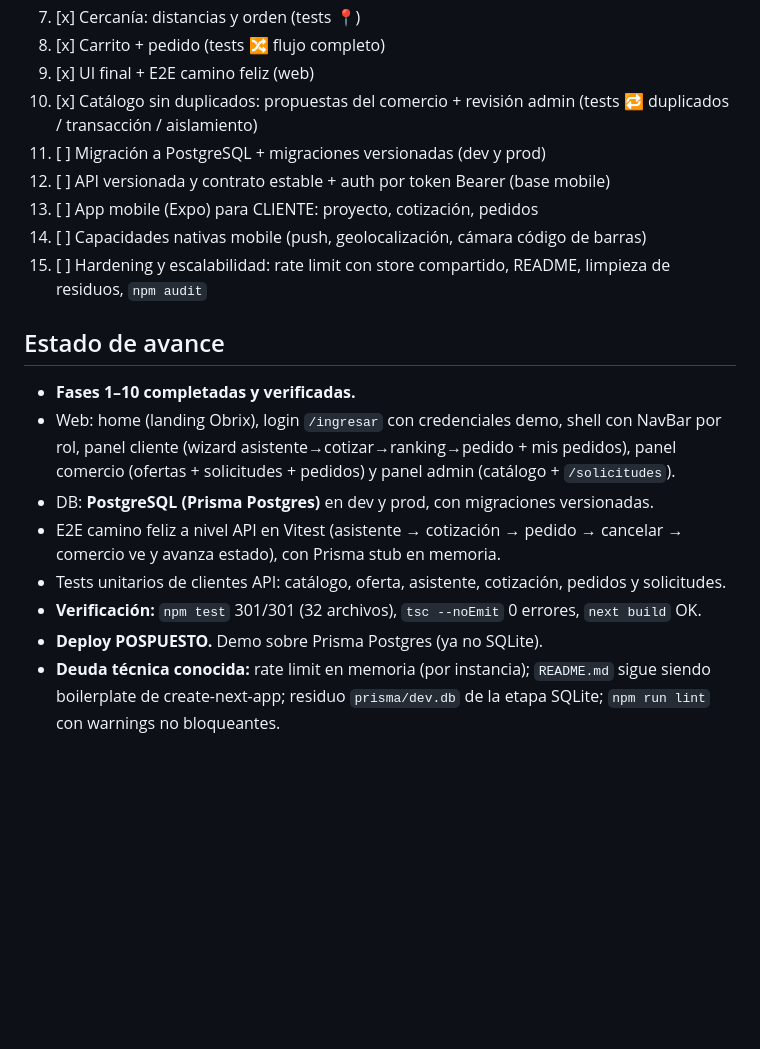
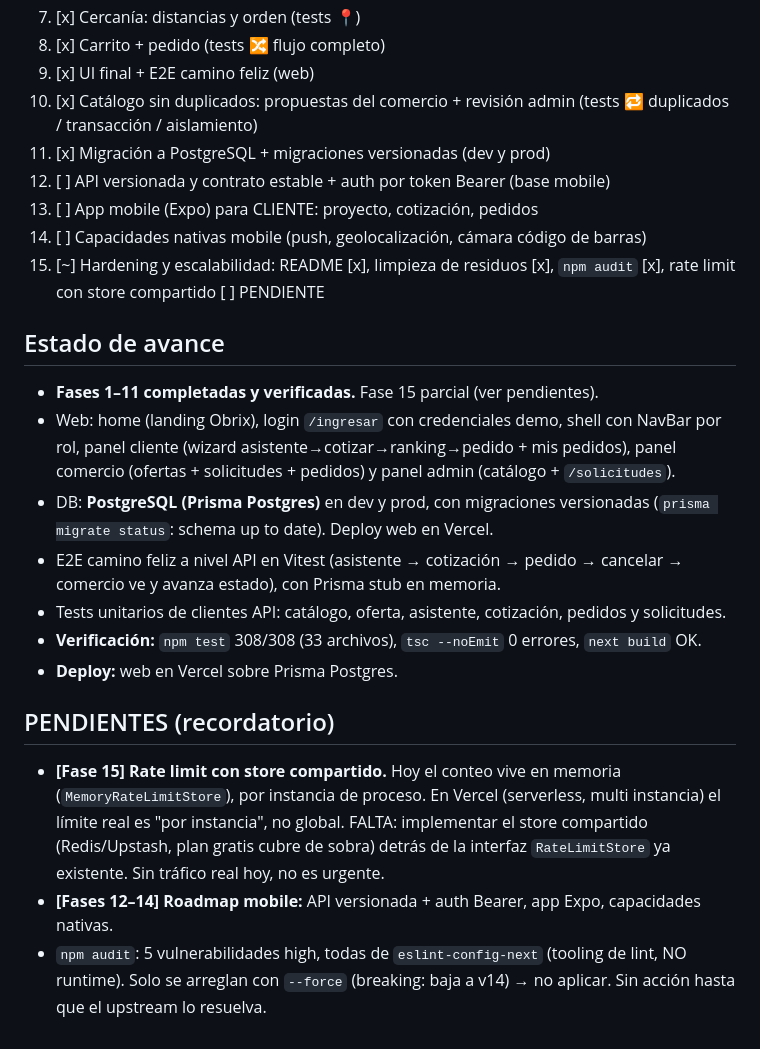
Before and after one commit to Eliasalen5/obrix, a Markdown page: PROMPT.md, the part around the change. GitHub-like rendering; blank space fills up the shorter version.

Commit message:
docs(fases): marca fase 11 hecha y 15 parcial + pendientes
- fase 11 (PostgreSQL + migraciones): verificada (migrate status up to date) -> [x]
- fase 15: README/residuos/npm audit hechos; store compartido del rate limit PENDIENTE -> [~]
- estado de avance actualizado: fases 1-11 completas, tests 308/308 (33 archivos), deploy en Vercel
- seccion PENDIENTES con recordatorio del store compartido, roadmap mobile y nota de npm audit

```diff
--- a/PROMPT.md
+++ b/PROMPT.md
@@ -107,27 +107,37 @@ Cada fase se explica en criollo al usuario y NO avanza sin su confirmación.
 9.  [x] UI final + E2E camino feliz (web)
 10. [x] Catálogo sin duplicados: propuestas del comercio + revisión admin
         (tests 🔁 duplicados / transacción / aislamiento)
-11. [ ] Migración a PostgreSQL + migraciones versionadas (dev y prod)
+11. [x] Migración a PostgreSQL + migraciones versionadas (dev y prod)
 12. [ ] API versionada y contrato estable + auth por token Bearer (base mobile)
 13. [ ] App mobile (Expo) para CLIENTE: proyecto, cotización, pedidos
 14. [ ] Capacidades nativas mobile (push, geolocalización, cámara código de barras)
-15. [ ] Hardening y escalabilidad: rate limit con store compartido, README,
-        limpieza de residuos, `npm audit`
+15. [~] Hardening y escalabilidad: README [x], limpieza de residuos [x],
+        `npm audit` [x], rate limit con store compartido [ ] PENDIENTE
 
 ## Estado de avance
-- **Fases 1–10 completadas y verificadas.**
+- **Fases 1–11 completadas y verificadas.** Fase 15 parcial (ver pendientes).
 - Web: home (landing Obrix), login `/ingresar` con credenciales demo, shell con
   NavBar por rol, panel cliente (wizard asistente→cotizar→ranking→pedido + mis
   pedidos), panel comercio (ofertas + solicitudes + pedidos) y panel admin
   (catálogo + `/solicitudes`).
-- DB: **PostgreSQL (Prisma Postgres)** en dev y prod, con migraciones versionadas.
+- DB: **PostgreSQL (Prisma Postgres)** en dev y prod, con migraciones versionadas
+  (`prisma migrate status`: schema up to date). Deploy web en Vercel.
 - E2E camino feliz a nivel API en Vitest (asistente → cotización → pedido →
   cancelar → comercio ve y avanza estado), con Prisma stub en memoria.
 - Tests unitarios de clientes API: catálogo, oferta, asistente, cotización,
   pedidos y solicitudes.
-- **Verificación:** `npm test` 301/301 (32 archivos), `tsc --noEmit` 0 errores,
+- **Verificación:** `npm test` 308/308 (33 archivos), `tsc --noEmit` 0 errores,
   `next build` OK.
-- **Deploy POSPUESTO.** Demo sobre Prisma Postgres (ya no SQLite).
-- **Deuda técnica conocida:** rate limit en memoria (por instancia); `README.md`
-  sigue siendo boilerplate de create-next-app; residuo `prisma/dev.db` de la
-  etapa SQLite; `npm run lint` con warnings no bloqueantes.
+- **Deploy:** web en Vercel sobre Prisma Postgres.
+
+## PENDIENTES (recordatorio)
+- **[Fase 15] Rate limit con store compartido.** Hoy el conteo vive en memoria
+  (`MemoryRateLimitStore`), por instancia de proceso. En Vercel (serverless, multi
+  instancia) el límite real es "por instancia", no global. FALTA: implementar el
+  store compartido (Redis/Upstash, plan gratis cubre de sobra) detrás de la
+  interfaz `RateLimitStore` ya existente. Sin tráfico real hoy, no es urgente.
+- **[Fases 12–14] Roadmap mobile:** API versionada + auth Bearer, app Expo,
+  capacidades nativas.
+- `npm audit`: 5 vulnerabilidades high, todas de `eslint-config-next` (tooling de
+  lint, NO runtime). Solo se arreglan con `--force` (breaking: baja a v14) → no
+  aplicar. Sin acción hasta que el upstream lo resuelva.
```
